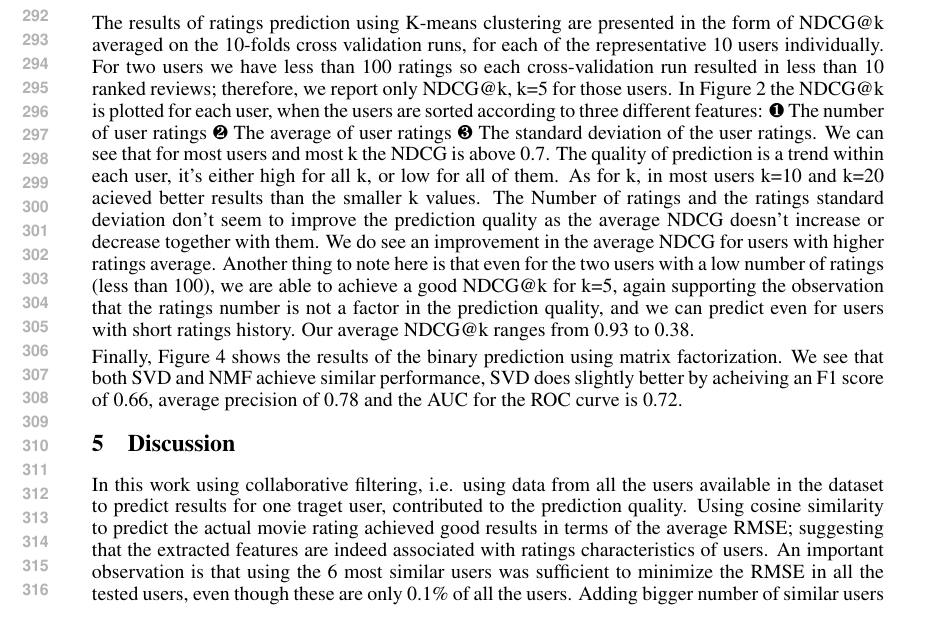
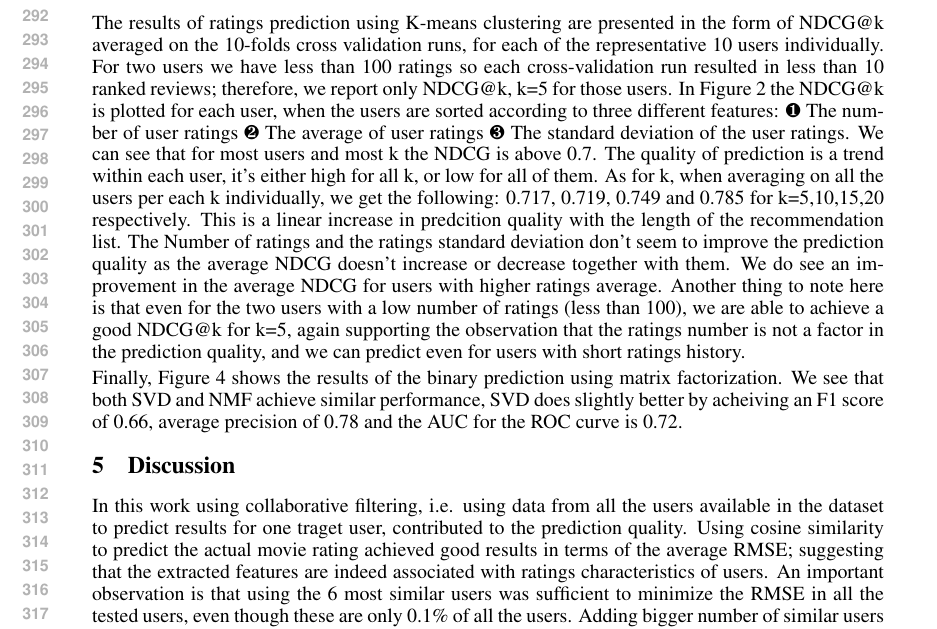
Before and after one commit to anatef/COS424_project, a LaTeX paper (project.tex, which reads results.tex): part of page 6 of 8, cut so that both start at the same text. Compiled offline with pdfLaTeX.

Commit message:
Adding k averages to results

```diff
--- a/results.tex
+++ b/results.tex
@@ -28,7 +28,7 @@ We can see in Figure~\ref{fig:user_similarity} that the RMSE decreases as additi
 Furthermore, we see that beyond the point of six users, the average RMSE curve plateaus, and the RMSE improvement curve is roughly zero.
 As we ran the experiments for higher number of similar users, we saw that beyond roughly 64 similar users the addition of users had an adverse effect on prediction, as RMSE increased for larger numbers of similar users. We did not extend our figure beyond 16 users, for esthetic reasons.
 
-The results of ratings prediction using K-means clustering are presented in the form of NDCG@k averaged on the 10-folds cross validation runs, for each of the representative 10 users individually. For two users we have less than 100 ratings so each cross-validation run resulted in less than 10 ranked reviews; therefore, we report only NDCG@k, k=5 for those users. In Figure~\ref{fig:ndcg} the NDCG@k is plotted for each user, when the users are sorted according to three different features: \blackone The number of user ratings \blacktwo The average of user ratings \blackthree The standard deviation of the user ratings. We can see that for most users and most k the NDCG is above 0.7. The quality of prediction is a trend within each user, it's either high for all k, or low for all of them. As for k, in most users k=10 and k=20 acieved better results than the smaller k values. The Number of ratings and the ratings standard deviation don't seem to improve the prediction quality as the average NDCG doesn't increase or decrease together with them. We do see an improvement in the average NDCG for users with higher ratings average. Another thing to note here is that even for the two users with a low number of ratings (less than 100), we are able to achieve a good NDCG@k for k=5, again supporting the observation that the ratings number is not a factor in the prediction quality, and we can predict even for users with short ratings history. Our average NDCG@k ranges from 0.93 to 0.38.
+The results of ratings prediction using K-means clustering are presented in the form of NDCG@k averaged on the 10-folds cross validation runs, for each of the representative 10 users individually. For two users we have less than 100 ratings so each cross-validation run resulted in less than 10 ranked reviews; therefore, we report only NDCG@k, k=5 for those users. In Figure~\ref{fig:ndcg} the NDCG@k is plotted for each user, when the users are sorted according to three different features: \blackone The number of user ratings \blacktwo The average of user ratings \blackthree The standard deviation of the user ratings. We can see that for most users and most k the NDCG is above 0.7. The quality of prediction is a trend within each user, it's either high for all k, or low for all of them. As for k, when averaging on all the users per each k individually, we get the following: 0.717, 0.719, 0.749 and 0.785 for k=5,10,15,20 respectively. This is a linear increase in predcition quality with the length of the recommendation list. The Number of ratings and the ratings standard deviation don't seem to improve the prediction quality as the average NDCG doesn't increase or decrease together with them. We do see an improvement in the average NDCG for users with higher ratings average. Another thing to note here is that even for the two users with a low number of ratings (less than 100), we are able to achieve a good NDCG@k for k=5, again supporting the observation that the ratings number is not a factor in the prediction quality, and we can predict even for users with short ratings history.
 
 
 Finally, Figure~\ref{fig:matrix_curves} shows the results of the binary prediction using matrix factorization.
```
